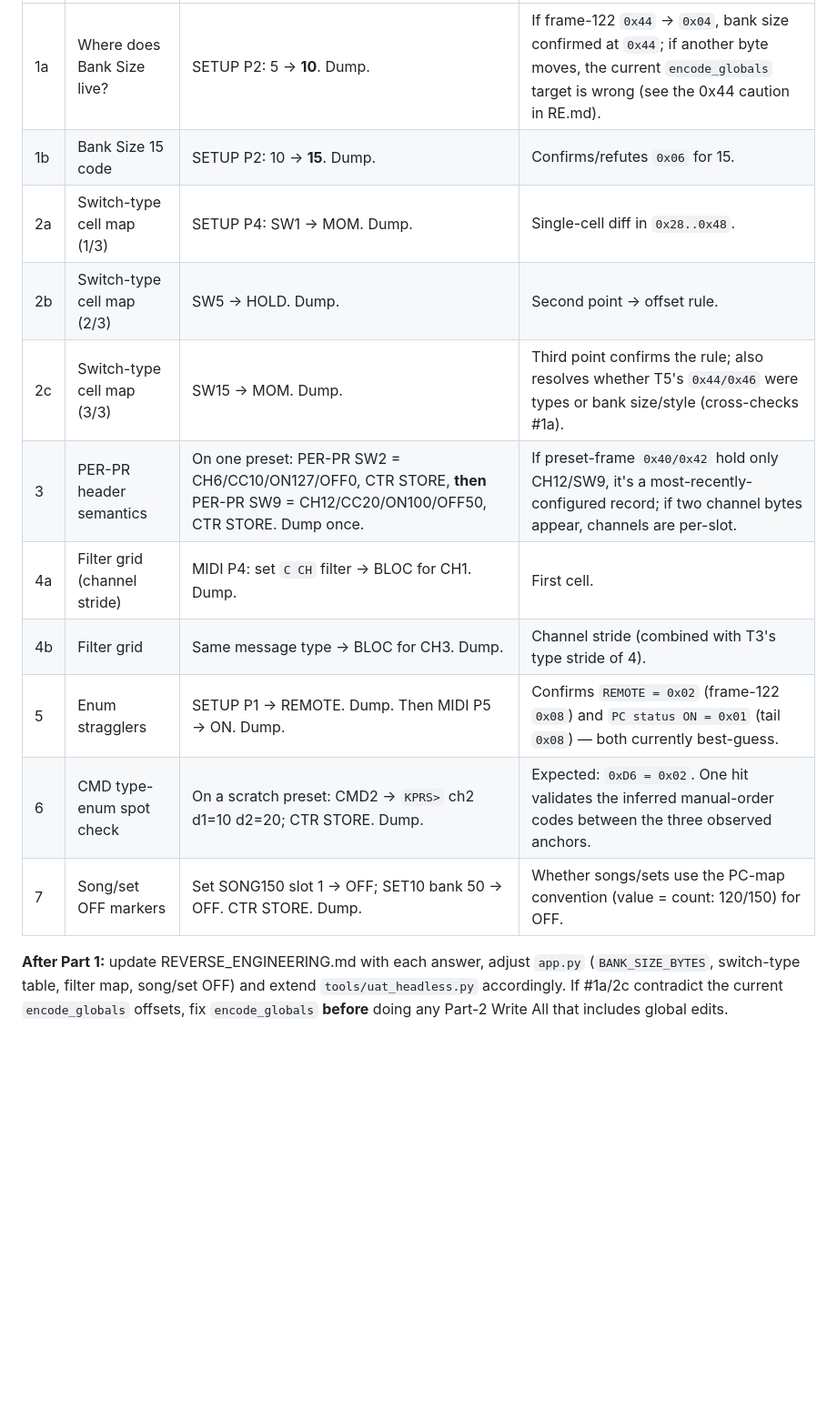
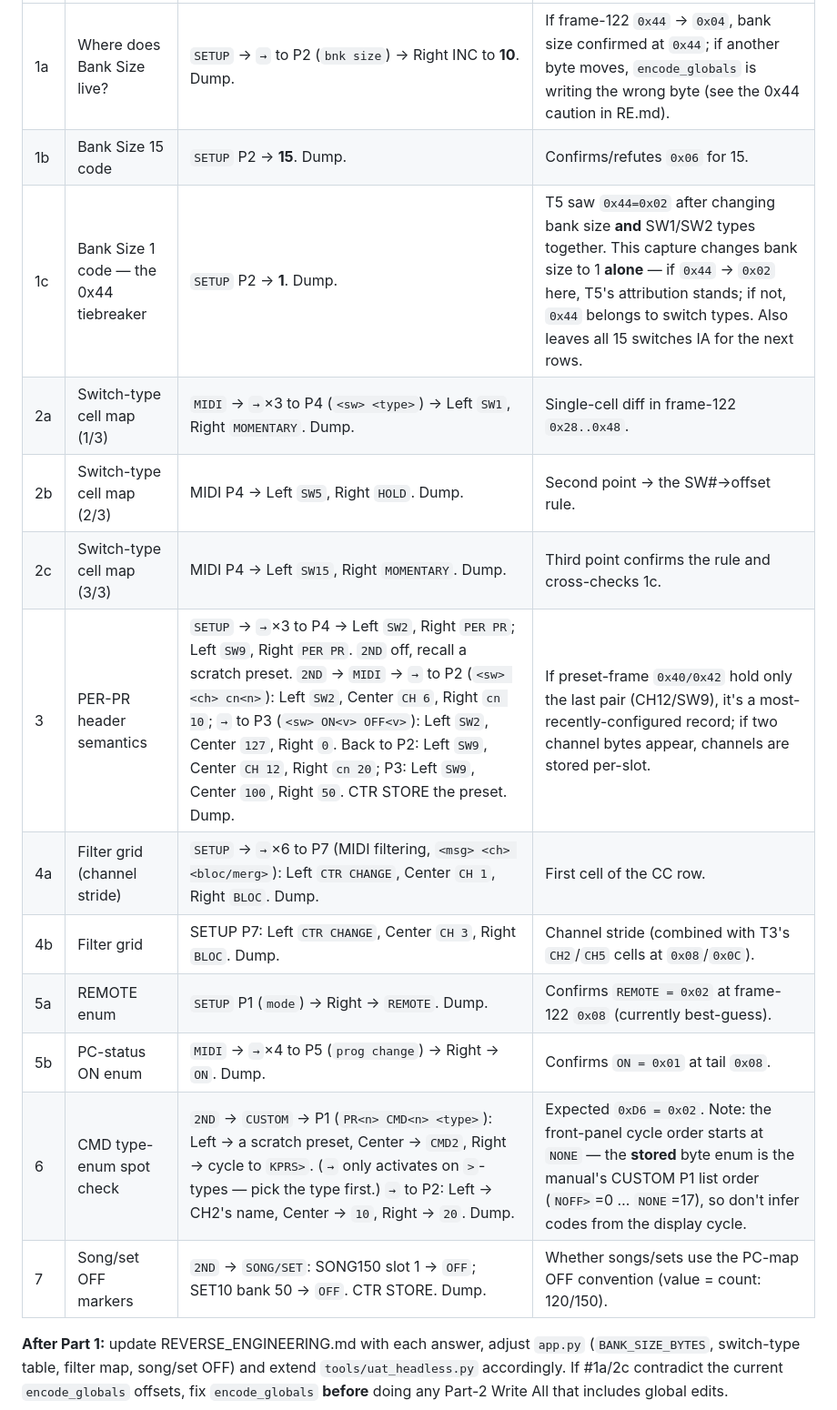
Before and after one commit to sungle-spec/rocktron-all-access, a Markdown page: docs/HARDWARE_TEST_PLAN.md, the part around one of its changes. Shown at 91% size. Drawn GitHub-style; blank space fills up the shorter version.

Commit message:
HARDWARE_TEST_PLAN: correct switch-type keystrokes (MIDI P4, not SETUP P4)

```diff
--- a/docs/HARDWARE_TEST_PLAN.md
+++ b/docs/HARDWARE_TEST_PLAN.md
@@ -39,15 +55,17 @@ DUMP → CTR STORE` with the editor's **Read All** armed, Save .syx, diff.
 |---|----------|--------------|------------------|
-| 1a | Where does Bank Size live? | SETUP P2: 5 → **10**. Dump. | If frame-122 `0x44` → `0x04`, bank size confirmed at `0x44`; if another byte moves, the current `encode_globals` target is wrong (see the 0x44 caution in RE.md). |
-| 1b | Bank Size 15 code | SETUP P2: 10 → **15**. Dump. | Confirms/refutes `0x06` for 15. |
-| 2a | Switch-type cell map (1/3) | SETUP P4: SW1 → MOM. Dump. | Single-cell diff in `0x28..0x48`. |
-| 2b | Switch-type cell map (2/3) | SW5 → HOLD. Dump. | Second point → offset rule. |
-| 2c | Switch-type cell map (3/3) | SW15 → MOM. Dump. | Third point confirms the rule; also resolves whether T5's `0x44/0x46` were types or bank size/style (cross-checks #1a). |
-| 3 | PER-PR header semantics | On one preset: PER-PR SW2 = CH6/CC10/ON127/OFF0, CTR STORE, **then** PER-PR SW9 = CH12/CC20/ON100/OFF50, CTR STORE. Dump once. | If preset-frame `0x40/0x42` hold only CH12/SW9, it's a most-recently-configured record; if two channel bytes appear, channels are per-slot. |
-| 4a | Filter grid (channel stride) | MIDI P4: set `C CH` filter → BLOC for CH1. Dump. | First cell. |
-| 4b | Filter grid | Same message type → BLOC for CH3. Dump. | Channel stride (combined with T3's type stride of 4). |
-| 5 | Enum stragglers | SETUP P1 → REMOTE. Dump. Then MIDI P5 → ON. Dump. | Confirms `REMOTE = 0x02` (frame-122 `0x08`) and `PC status ON = 0x01` (tail `0x08`) — both currently best-guess. |
-| 6 | CMD type-enum spot check | On a scratch preset: CMD2 → `KPRS>` ch2 d1=10 d2=20; CTR STORE. Dump. | Expected: `0xD6 = 0x02`. One hit validates the inferred manual-order codes between the three observed anchors. |
-| 7 | Song/set OFF markers | Set SONG150 slot 1 → OFF; SET10 bank 50 → OFF. CTR STORE. Dump. | Whether songs/sets use the PC-map convention (value = count: 120/150) for OFF. |
+| 1a | Where does Bank Size live? | `SETUP` → `→` to P2 (`bnk size`) → Right INC to **10**. Dump. | If frame-122 `0x44` → `0x04`, bank size confirmed at `0x44`; if another byte moves, `encode_globals` is writing the wrong byte (see the 0x44 caution in RE.md). |
+| 1b | Bank Size 15 code | `SETUP` P2 → **15**. Dump. | Confirms/refutes `0x06` for 15. |
+| 1c | Bank Size 1 code — the 0x44 tiebreaker | `SETUP` P2 → **1**. Dump. | T5 saw `0x44=0x02` after changing bank size **and** SW1/SW2 types together. This capture changes bank size to 1 **alone** — if `0x44` → `0x02` here, T5's attribution stands; if not, `0x44` belongs to switch types. Also leaves all 15 switches IA for the next rows. |
+| 2a | Switch-type cell map (1/3) | `MIDI` → `→`×3 to P4 (`<sw> <type>`) → Left `SW1`, Right `MOMENTARY`. Dump. | Single-cell diff in frame-122 `0x28..0x48`. |
+| 2b | Switch-type cell map (2/3) | MIDI P4 → Left `SW5`, Right `HOLD`. Dump. | Second point → the SW#→offset rule. |
+| 2c | Switch-type cell map (3/3) | MIDI P4 → Left `SW15`, Right `MOMENTARY`. Dump. | Third point confirms the rule and cross-checks 1c. |
+| 3 | PER-PR header semantics | `SETUP` → `→`×3 to P4 → Left `SW2`, Right `PER PR`; Left `SW9`, Right `PER PR`. `2ND` off, recall a scratch preset. `2ND` → `MIDI` → `→` to P2 (`<sw> <ch> cn<n>`): Left `SW2`, Center `CH 6`, Right `cn 10`; `→` to P3 (`<sw> ON<v> OFF<v>`): Left `SW2`, Center `127`, Right `0`. Back to P2: Left `SW9`, Center `CH 12`, Right `cn 20`; P3: Left `SW9`, Center `100`, Right `50`. CTR STORE the preset. Dump. | If preset-frame `0x40/0x42` hold only the last pair (CH12/SW9), it's a most-recently-configured record; if two channel bytes appear, channels are stored per-slot. |
+| 4a | Filter grid (channel stride) | `SETUP` → `→`×6 to P7 (MIDI filtering, `<msg> <ch> <bloc/merg>`): Left `CTR CHANGE`, Center `CH 1`, Right `BLOC`. Dump. | First cell of the CC row. |
+| 4b | Filter grid | SETUP P7: Left `CTR CHANGE`, Center `CH 3`, Right `BLOC`. Dump. | Channel stride (combined with T3's `CH2`/`CH5` cells at `0x08`/`0x0C`). |
+| 5a | REMOTE enum | `SETUP` P1 (`mode`) → Right → `REMOTE`. Dump. | Confirms `REMOTE = 0x02` at frame-122 `0x08` (currently best-guess). |
+| 5b | PC-status ON enum | `MIDI` → `→`×4 to P5 (`prog change`) → Right → `ON`. Dump. | Confirms `ON = 0x01` at tail `0x08`. |
+| 6 | CMD type-enum spot check | `2ND` → `CUSTOM` → P1 (`PR<n> CMD<n> <type>`): Left → a scratch preset, Center → `CMD2`, Right → cycle to `KPRS>`. (`→` only activates on `>`-types — pick the type first.) `→` to P2: Left → CH2's name, Center → `10`, Right → `20`. Dump. | Expected `0xD6 = 0x02`. Note: the front-panel cycle order starts at `NONE` — the **stored** byte enum is the manual's CUSTOM P1 list order (`NOFF>`=0 … `NONE`=17), so don't infer codes from the display cycle. |
+| 7 | Song/set OFF markers | `2ND` → `SONG/SET`: SONG150 slot 1 → `OFF`; SET10 bank 50 → `OFF`. CTR STORE. Dump. | Whether songs/sets use the PC-map OFF convention (value = count: 120/150). |
 
 **After Part 1:** update REVERSE_ENGINEERING.md with each answer, adjust
 `app.py` (`BANK_SIZE_BYTES`, switch-type table, filter map, song/set OFF)
```
Also changed, not shown: other parts of docs/HARDWARE_TEST_PLAN.md (+19 -3 lines).
